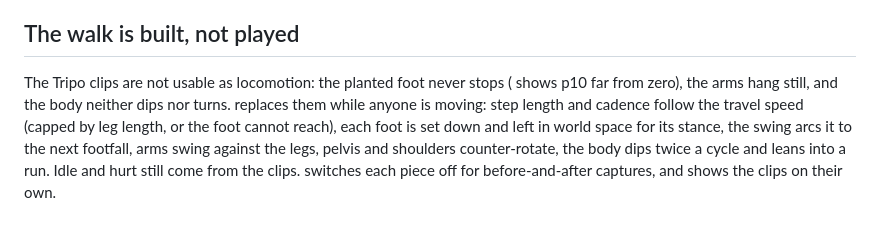
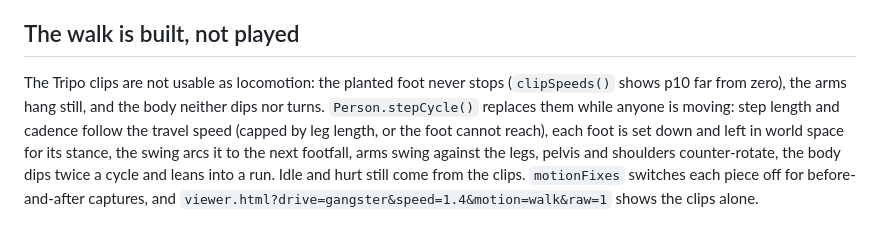
Before and after one commit to nicksonet/stillshot, a Markdown page: docs/engine-threejs.md, the part around the change. Rendered like a GitHub page.

Commit message:
Restore the code names the shell ate in the walk notes
Co-Authored-By: Claude Opus 5 (1M context) <noreply@anthropic.com>
Claude-Session: https://claude.ai/code/session_01VfQNZ5G5kogNjiKoFdY6wt

```diff
--- a/docs/engine-threejs.md
+++ b/docs/engine-threejs.md
@@ -67,10 +67,10 @@ never plant a foot (`clipSpeeds()` shows the foot-speed spread — a real step c
 
 ## The walk is built, not played
 
-The Tripo clips are not usable as locomotion: the planted foot never stops ( shows p10 far
-from zero), the arms hang still, and the body neither dips nor turns.  replaces them
+The Tripo clips are not usable as locomotion: the planted foot never stops (`clipSpeeds()` shows p10 far
+from zero), the arms hang still, and the body neither dips nor turns. `Person.stepCycle()` replaces them
 while anyone is moving: step length and cadence follow the travel speed (capped by leg length, or the foot
 cannot reach), each foot is set down and left in world space for its stance, the swing arcs it to the next
 footfall, arms swing against the legs, pelvis and shoulders counter-rotate, the body dips twice a cycle and
-leans into a run. Idle and hurt still come from the clips.  switches each piece off for
-before-and-after captures, and  shows the clips on their own.
+leans into a run. Idle and hurt still come from the clips. `motionFixes` switches each piece off for
+before-and-after captures, and `viewer.html?drive=gangster&speed=1.4&motion=walk&raw=1` shows the clips alone.
```
